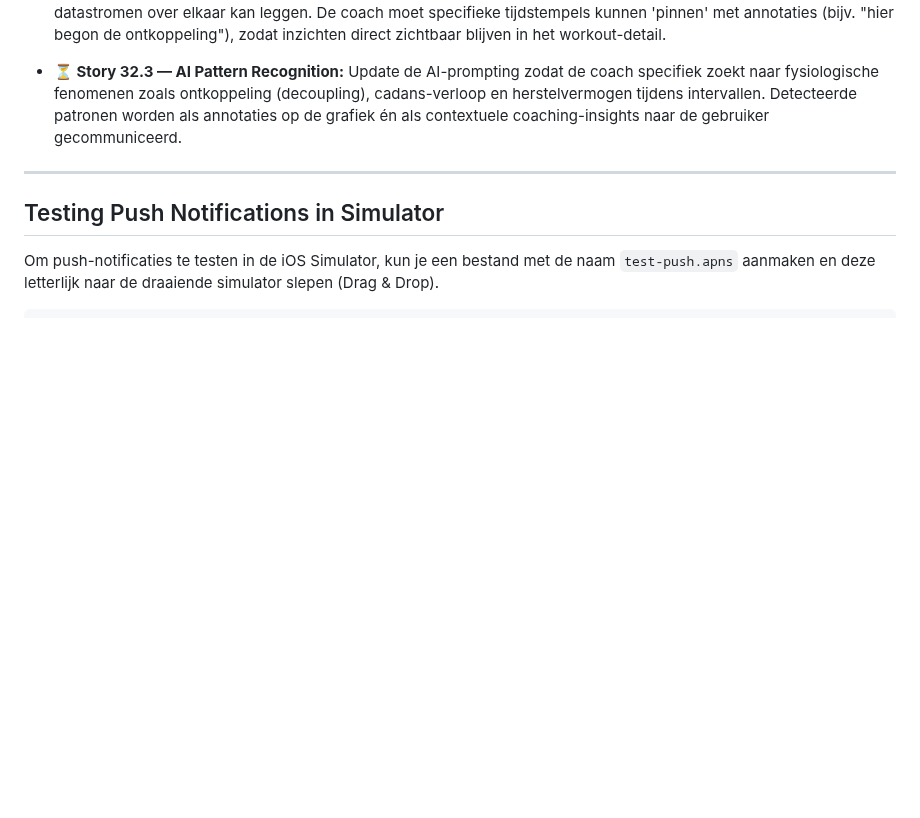
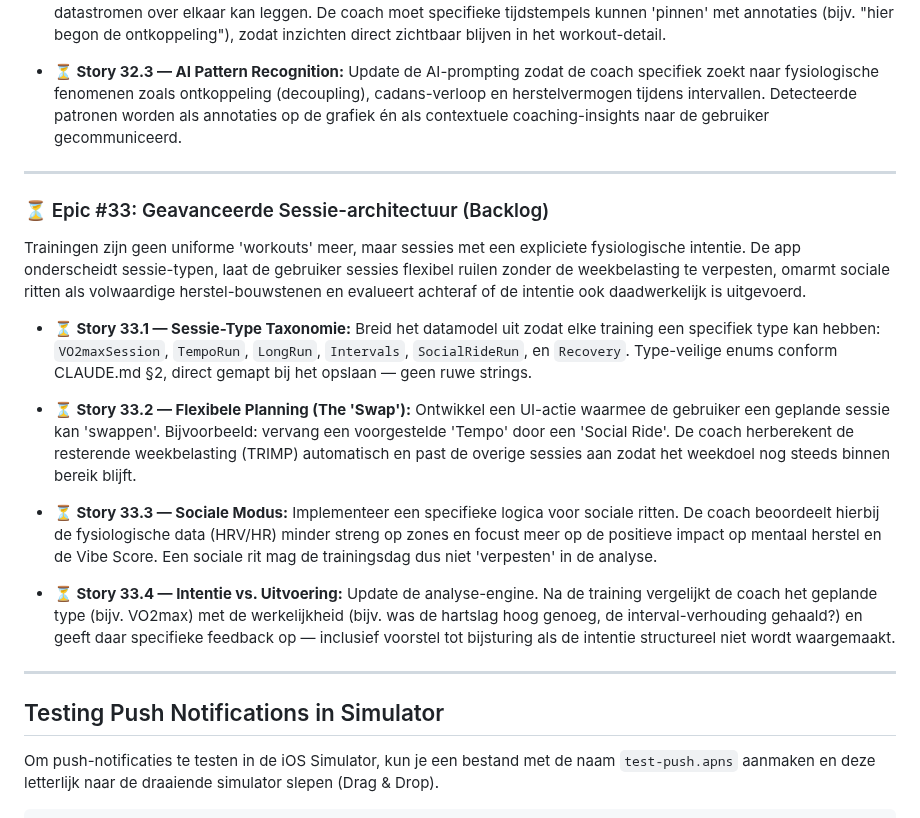
Before and after one commit to markclausing/vibecoach, a Markdown page: README.md, the part around the change. Drawn GitHub-style; blank space fills up the shorter version.

Commit message:
docs: voeg Epic #33 Geavanceerde Sessie-architectuur toe aan backlog

```diff
--- a/README.md
+++ b/README.md
@@ -252,6 +252,20 @@ Van gemiddelden naar granulaire fysiologische patronen. De coach analyseert niet
 
 ---
 
+### ⏳ Epic #33: Geavanceerde Sessie-architectuur (Backlog)
+
+Trainingen zijn geen uniforme 'workouts' meer, maar sessies met een expliciete fysiologische intentie. De app onderscheidt sessie-typen, laat de gebruiker sessies flexibel ruilen zonder de weekbelasting te verpesten, omarmt sociale ritten als volwaardige herstel-bouwstenen en evalueert achteraf of de intentie ook daadwerkelijk is uitgevoerd.
+
+* **⏳ Story 33.1 — Sessie-Type Taxonomie:** Breid het datamodel uit zodat elke training een specifiek type kan hebben: `VO2maxSession`, `TempoRun`, `LongRun`, `Intervals`, `SocialRideRun`, en `Recovery`. Type-veilige enums conform CLAUDE.md §2, direct gemapt bij het opslaan — geen ruwe strings.
+
+* **⏳ Story 33.2 — Flexibele Planning (The 'Swap'):** Ontwikkel een UI-actie waarmee de gebruiker een geplande sessie kan 'swappen'. Bijvoorbeeld: vervang een voorgestelde 'Tempo' door een 'Social Ride'. De coach herberekent de resterende weekbelasting (TRIMP) automatisch en past de overige sessies aan zodat het weekdoel nog steeds binnen bereik blijft.
+
+* **⏳ Story 33.3 — Sociale Modus:** Implementeer een specifieke logica voor sociale ritten. De coach beoordeelt hierbij de fysiologische data (HRV/HR) minder streng op zones en focust meer op de positieve impact op mentaal herstel en de Vibe Score. Een sociale rit mag de trainingsdag dus niet 'verpesten' in de analyse.
+
+* **⏳ Story 33.4 — Intentie vs. Uitvoering:** Update de analyse-engine. Na de training vergelijkt de coach het geplande type (bijv. VO2max) met de werkelijkheid (bijv. was de hartslag hoog genoeg, de interval-verhouding gehaald?) en geeft daar specifieke feedback op — inclusief voorstel tot bijsturing als de intentie structureel niet wordt waargemaakt.
+
+---
+
 ## Testing Push Notifications in Simulator
 Om push-notificaties te testen in de iOS Simulator, kun je een bestand met de naam `test-push.apns` aanmaken en deze letterlijk naar de draaiende simulator slepen (Drag & Drop).
 
```
